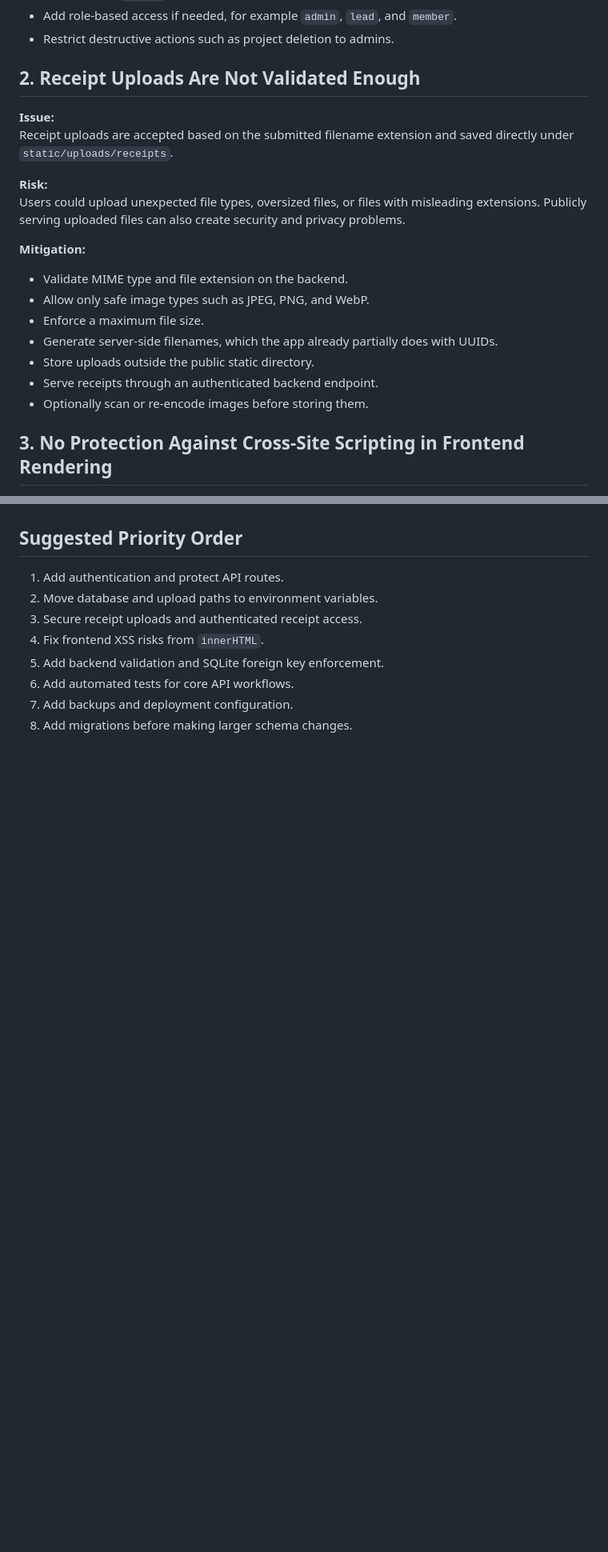
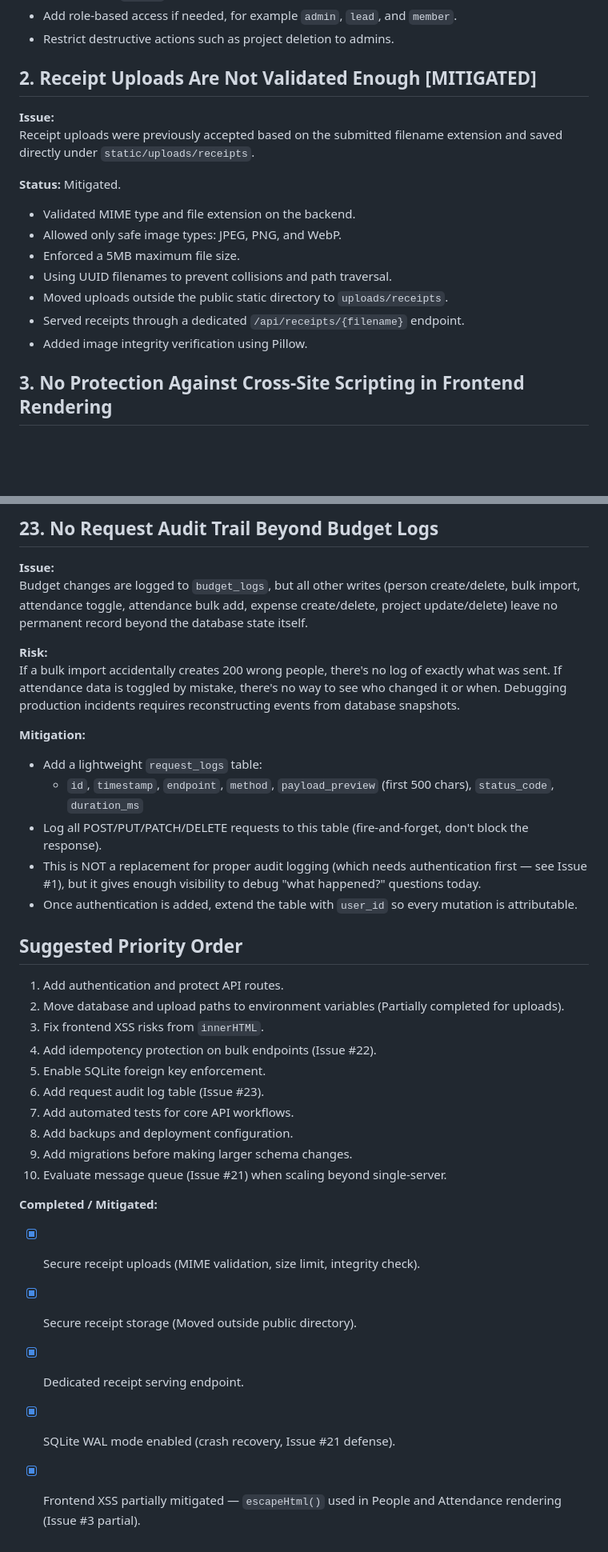
Before and after one commit to itsdavidmandal/cyberx-management-system, a Markdown page: ISSUES.md, 2 parts joined by grey strips. Shown at 80% size. Drawn GitHub-style; blank space fills up the shorter version.

Commit message:
docs: add request durability, idempotency, and audit log issues
Issues #21 (request durability / message queue strategy),
#22 (no idempotency on bulk endpoints), #23 (no request
audit trail). Updated priority order and completed list.

Co-Authored-By: Claude <noreply@anthropic.com>

```diff
--- a/ISSUES.md
+++ b/ISSUES.md
@@ -18,22 +18,19 @@ Unauthorized access, data tampering, accidental deletion, and exposure of receip
 - Add role-based access if needed, for example `admin`, `lead`, and `member`.
 - Restrict destructive actions such as project deletion to admins.
 
-## 2. Receipt Uploads Are Not Validated Enough
+## 2. Receipt Uploads Are Not Validated Enough [MITIGATED]
 
 **Issue:**
-Receipt uploads are accepted based on the submitted filename extension and saved directly under `static/uploads/receipts`.
+Receipt uploads were previously accepted based on the submitted filename extension and saved directly under `static/uploads/receipts`.
 
-**Risk:**
-Users could upload unexpected file types, oversized files, or files with misleading extensions. Publicly serving uploaded files can also create security and privacy problems.
-
-**Mitigation:**
-- Validate MIME type and file extension on the backend.
-- Allow only safe image types such as JPEG, PNG, and WebP.
-- Enforce a maximum file size.
-- Generate server-side filenames, which the app already partially does with UUIDs.
-- Store uploads outside the public static directory.
-- Serve receipts through an authenticated backend endpoint.
-- Optionally scan or re-encode images before storing them.
+**Status:** Mitigated.
+- Validated MIME type and file extension on the backend.
+- Allowed only safe image types: JPEG, PNG, and WebP.
+- Enforced a 5MB maximum file size.
+- Using UUID filenames to prevent collisions and path traversal.
+- Moved uploads outside the public static directory to `uploads/receipts`.
+- Served receipts through a dedicated `/api/receipts/{filename}` endpoint.
+- Added image integrity verification using Pillow.
 
 ## 3. No Protection Against Cross-Site Scripting in Frontend Rendering
 
@@ -290,10 +315,34 @@ Uncommitted changes can be accidentally overwritten or mixed with unrelated futu
+## 23. No Request Audit Trail Beyond Budget Logs
+
+**Issue:**
+Budget changes are logged to `budget_logs`, but all other writes (person create/delete, bulk import, attendance toggle, attendance bulk add, expense create/delete, project update/delete) leave no permanent record beyond the database state itself.
+
+**Risk:**
+If a bulk import accidentally creates 200 wrong people, there's no log of exactly what was sent. If attendance data is toggled by mistake, there's no way to see who changed it or when. Debugging production incidents requires reconstructing events from database snapshots.
+
+**Mitigation:**
+- Add a lightweight `request_logs` table:
+  - `id`, `timestamp`, `endpoint`, `method`, `payload_preview` (first 500 chars), `status_code`, `duration_ms`
+- Log all POST/PUT/PATCH/DELETE requests to this table (fire-and-forget, don't block the response).
+- This is NOT a replacement for proper audit logging (which needs authentication first — see Issue #1), but it gives enough visibility to debug "what happened?" questions today.
+- Once authentication is added, extend the table with `user_id` so every mutation is attributable.
+
 ## Suggested Priority Order
 
 1. Add authentication and protect API routes.
-2. Move database and upload paths to environment variables.
-3. Secure receipt uploads and authenticated receipt access.
-4. Fix frontend XSS risks from `innerHTML`.
-5. Add backend validation and SQLite foreign key enforcement.
-6. Add automated tests for core API workflows.
-7. Add backups and deployment configuration.
-8. Add migrations before making larger schema changes.
+2. Move database and upload paths to environment variables (Partially completed for uploads).
+3. Fix frontend XSS risks from `innerHTML`.
+4. Add idempotency protection on bulk endpoints (Issue #22).
+5. Enable SQLite foreign key enforcement.
+6. Add request audit log table (Issue #23).
+7. Add automated tests for core API workflows.
+8. Add backups and deployment configuration.
+9. Add migrations before making larger schema changes.
+10. Evaluate message queue (Issue #21) when scaling beyond single-server.
+
+**Completed / Mitigated:**
+- [x] Secure receipt uploads (MIME validation, size limit, integrity check).
+- [x] Secure receipt storage (Moved outside public directory).
+- [x] Dedicated receipt serving endpoint.
+- [x] SQLite WAL mode enabled (crash recovery, Issue #21 defense).
+- [x] Frontend XSS partially mitigated — `escapeHtml()` used in People and Attendance rendering (Issue #3 partial).
```
Also changed, not shown: other parts of ISSUES.md (+39 -11 lines).
